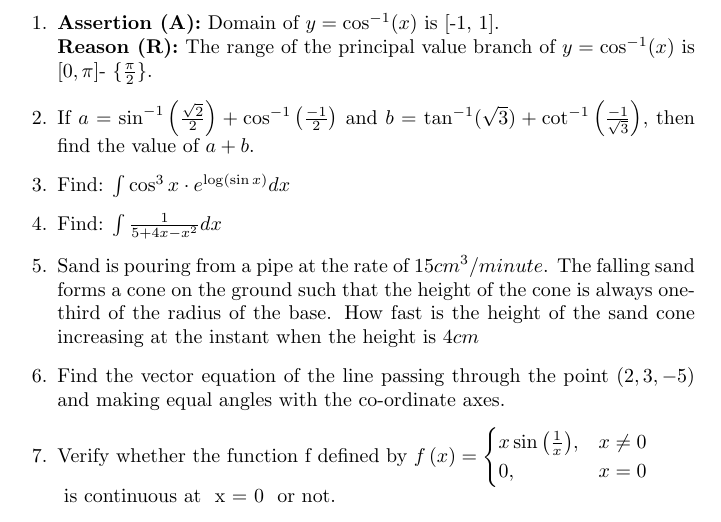
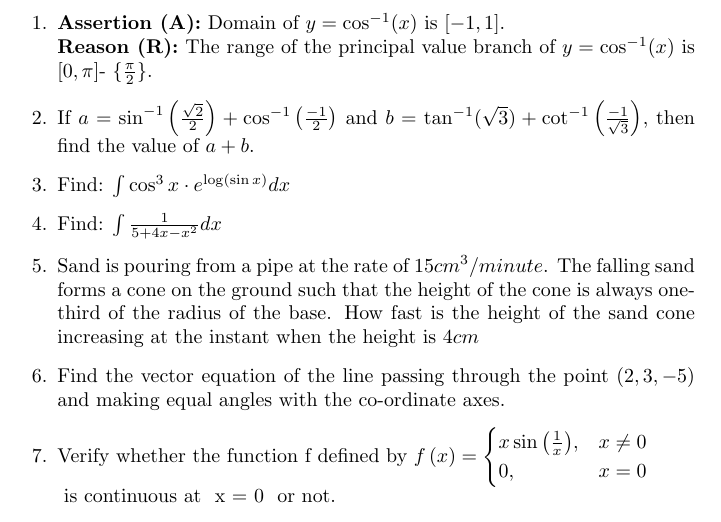
Before and after one commit to Sasank2126/Latex, a LaTeX document (assign1.tex): part of page 1 of 5, cut so that both start at the same text. Compiled offline with pdfLaTeX.

Commit message:
Add files via upload

```diff
--- a/assign1.tex
+++ b/assign1.tex
@@ -12,7 +12,7 @@
 \begin{document}
 
 \begin{enumerate}
-	\item \textbf{Assertion (A):} Domain of $ y = \cos^{-1}(x) $ is [-1, 1].\\
+	\item \textbf{Assertion (A):} Domain of $ y = \cos^{-1}(x) $ is $[-1, 1]$.\\
 		\textbf{Reason (R):} The range of the principal value branch of $ y = \cos^{-1}(x) $ is $[0, \pi]$- $\{\frac{\pi}{2}\}$.
 
 
```
Also changed, not shown: assign1.pdf, 1 other file.
